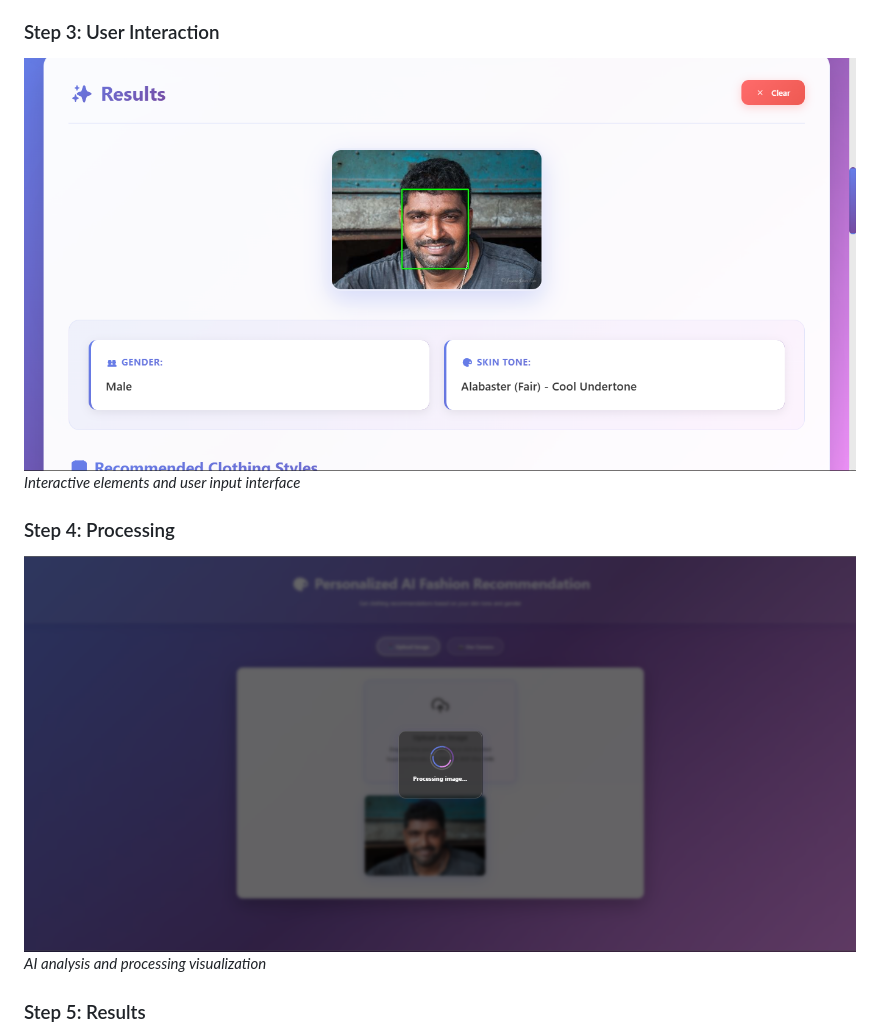
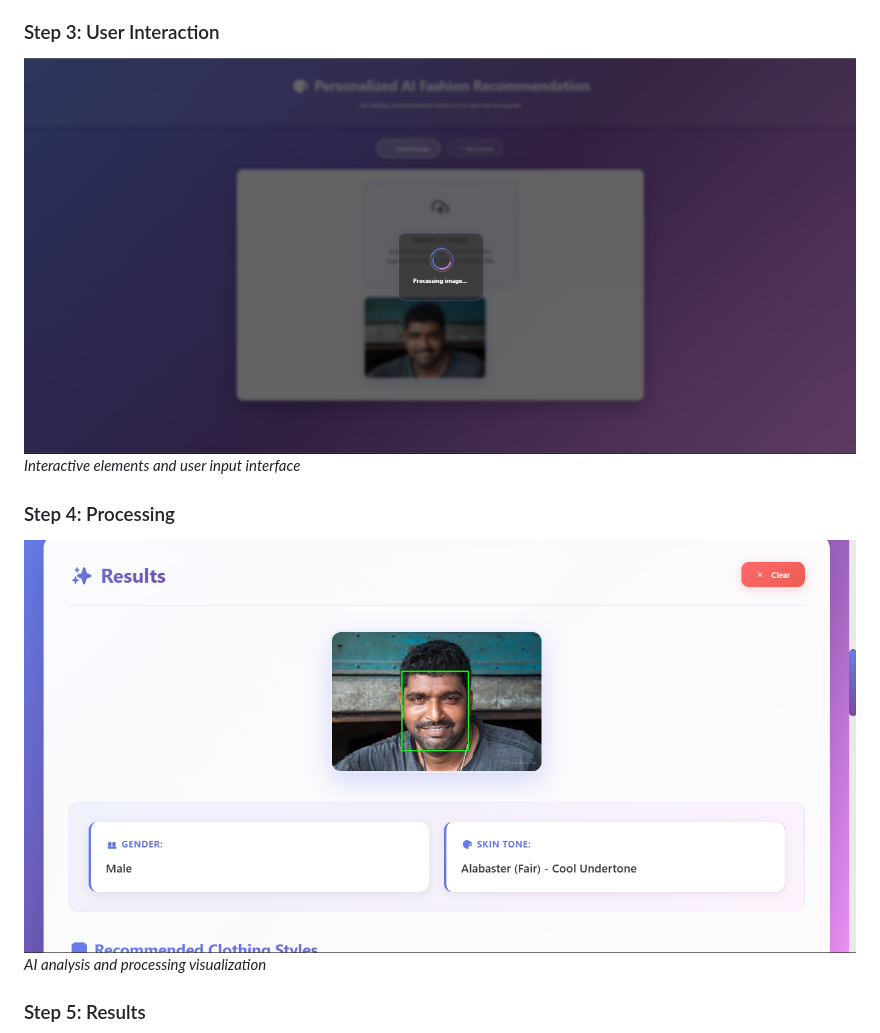
Before and after one commit to AryanDevCodes/Fashion-Recommendation-System, a Markdown page: README.md, the part around the change. Drawn GitHub-style.

Commit message:
image file name changed

```diff
--- a/README.md
+++ b/README.md
@@ -13,11 +13,11 @@ An AI-powered web application that provides personalized clothing recommendation
 *Demonstration of the application's core features*
 
 ### Step 3: User Interaction
-![Step 3](image/image3.png)
+![Step 3](image/image4.png)
 *Interactive elements and user input interface*
 
 ### Step 4: Processing
-![Step 4](image/image4.png)
+![Step 4](image/image3.png)
 *AI analysis and processing visualization*
 
 ### Step 5: Results
```
